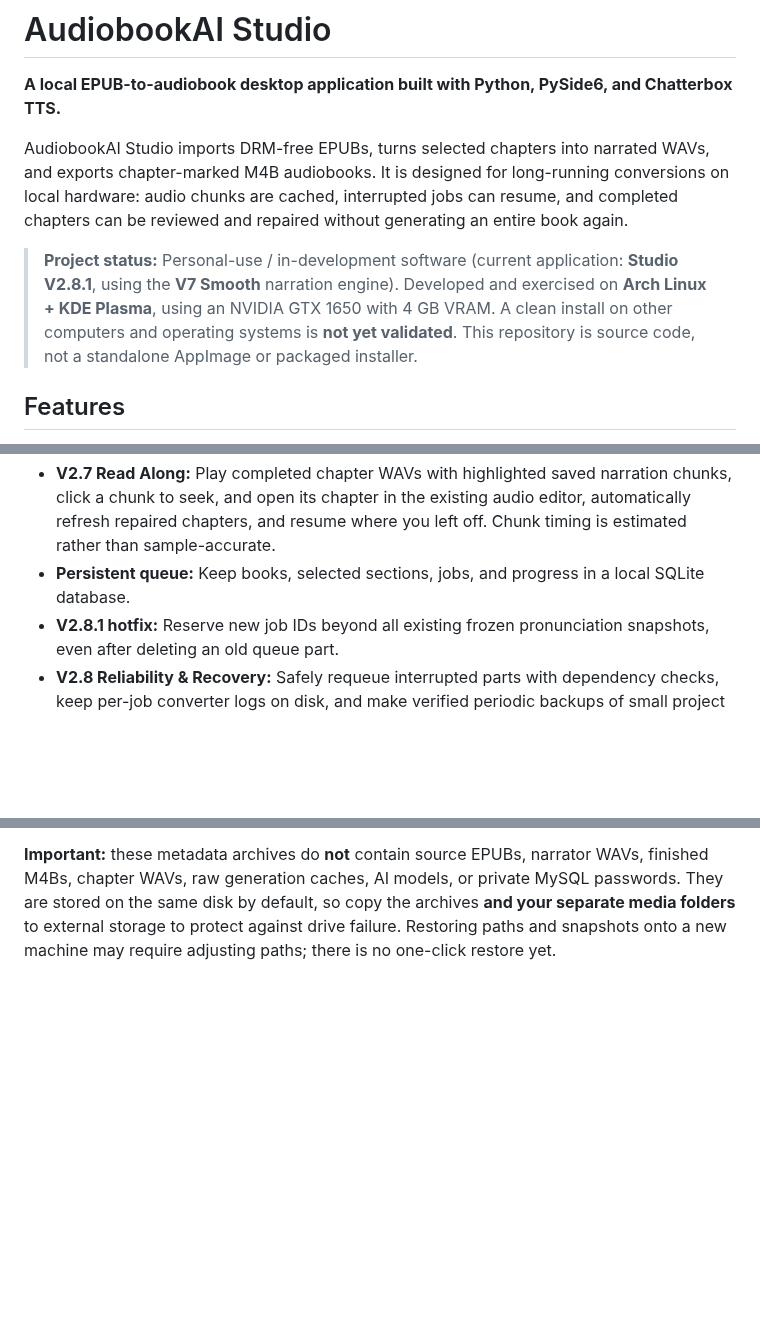
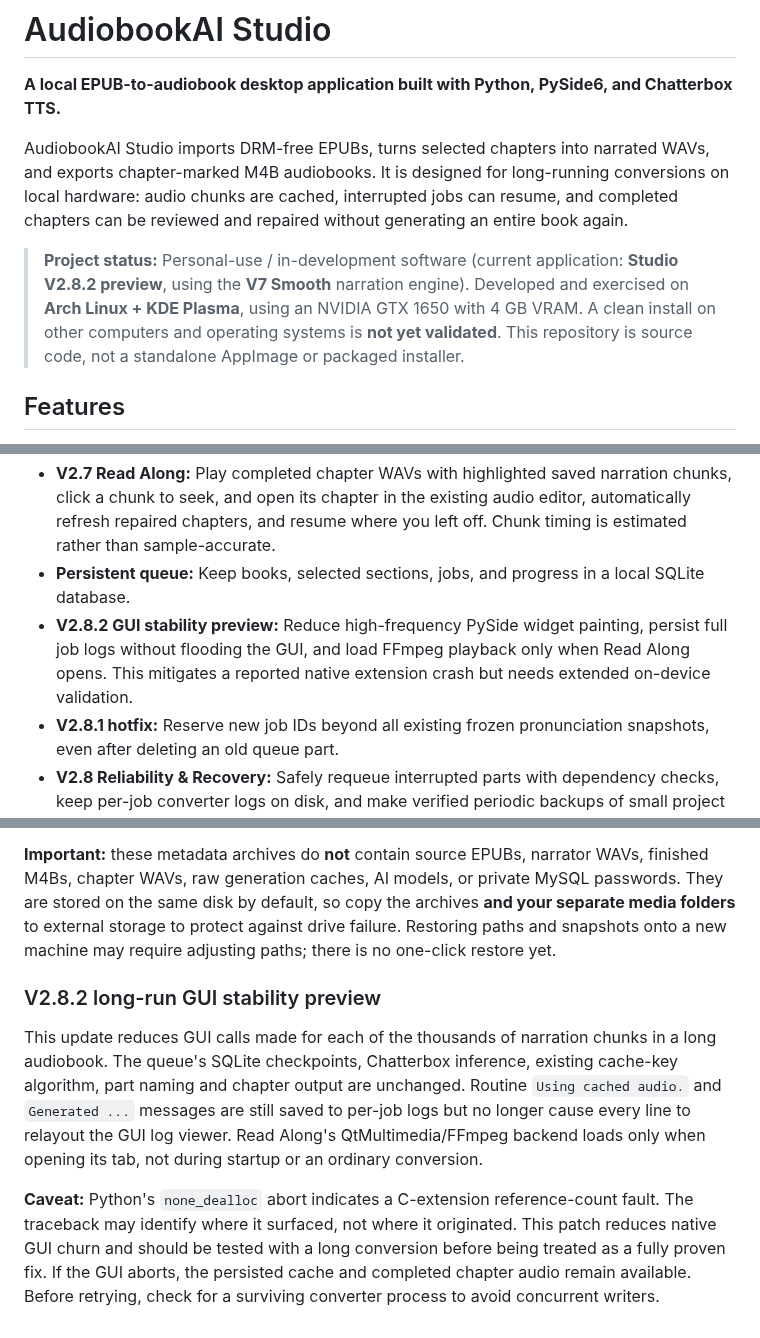
Before and after one commit to howellg/AudiobookAI, a Markdown page: README.md, 3 parts joined by grey strips. GitHub-like rendering; blank space fills up the shorter version.

Commit message:
Document 2.8.2 GUI stability preview

```diff
--- a/README.md
+++ b/README.md
@@ -4,7 +4,7 @@
 
 AudiobookAI Studio imports DRM-free EPUBs, turns selected chapters into narrated WAVs, and exports chapter-marked M4B audiobooks. It is designed for long-running conversions on local hardware: audio chunks are cached, interrupted jobs can resume, and completed chapters can be reviewed and repaired without generating an entire book again.
 
-> **Project status:** Personal-use / in-development software (current application: **Studio V2.8.1**, using the **V7 Smooth** narration engine). Developed and exercised on **Arch Linux + KDE Plasma**, using an NVIDIA GTX 1650 with 4 GB VRAM. A clean install on other computers and operating systems is **not yet validated**. This repository is source code, not a standalone AppImage or packaged installer.
+> **Project status:** Personal-use / in-development software (current application: **Studio V2.8.2 preview**, using the **V7 Smooth** narration engine). Developed and exercised on **Arch Linux + KDE Plasma**, using an NVIDIA GTX 1650 with 4 GB VRAM. A clean install on other computers and operating systems is **not yet validated**. This repository is source code, not a standalone AppImage or packaged installer.
 
 ## Features
 
@@ -17,6 +17,7 @@ AudiobookAI Studio imports DRM-free EPUBs, turns selected chapters into narrated
 - **V2.6 Archive Manager (preview):** Build a separate chaptered complete edition with editable metadata, optional embedded cover art, and your chosen destination (including external drives) without rerunning TTS.
 - **V2.7 Read Along:** Play completed chapter WAVs with highlighted saved narration chunks, click a chunk to seek, and open its chapter in the existing audio editor, automatically refresh repaired chapters, and resume where you left off. Chunk timing is estimated rather than sample-accurate.
 - **Persistent queue:** Keep books, selected sections, jobs, and progress in a local SQLite database.
+- **V2.8.2 GUI stability preview:** Reduce high-frequency PySide widget painting, persist full job logs without flooding the GUI, and load FFmpeg playback only when Read Along opens. This mitigates a reported native extension crash but needs extended on-device validation.
 - **V2.8.1 hotfix:** Reserve new job IDs beyond all existing frozen pronunciation snapshots, even after deleting an old queue part.
 - **V2.8 Reliability & Recovery:** Safely requeue interrupted parts with dependency checks, keep per-job converter logs on disk, and make verified periodic backups of small project metadata.
 - **Optional MySQL mirror:** Synchronize library, chapter, and job metadata to a MySQL database for querying. SQLite remains the authoritative local store; audio itself stays on disk.
@@ -244,3 +245,20 @@ or private MySQL passwords. They are stored on the same disk by default, so
 copy the archives **and your separate media folders** to external storage
 to protect against drive failure. Restoring paths and snapshots onto a new
 machine may require adjusting paths; there is no one-click restore yet.
+
+### V2.8.2 long-run GUI stability preview
+
+This update reduces GUI calls made for each of the thousands of narration chunks
+in a long audiobook. The queue's SQLite checkpoints, Chatterbox inference,
+existing cache-key algorithm, part naming and chapter output are unchanged.
+Routine `Using cached audio.` and `Generated ...` messages are still saved
+to per-job logs but no longer cause every line to relayout the GUI log viewer.
+Read Along's QtMultimedia/FFmpeg backend loads only when opening its tab, not
+during startup or an ordinary conversion.
+
+**Caveat:** Python's `none_dealloc` abort indicates a C-extension
+reference-count fault. The traceback may identify where it surfaced, not where
+it originated. This patch reduces native GUI churn and should be tested with a
+long conversion before being treated as a fully proven fix. If the GUI aborts,
+the persisted cache and completed chapter audio remain available. Before
+retrying, check for a surviving converter process to avoid concurrent writers.
```
